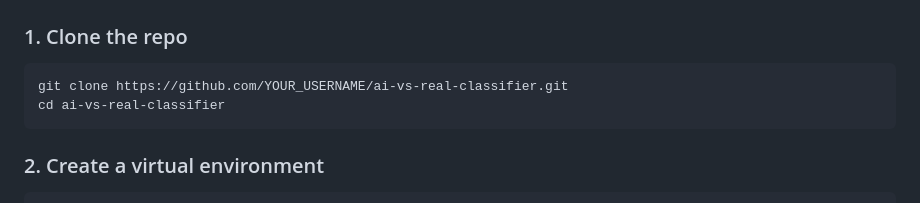
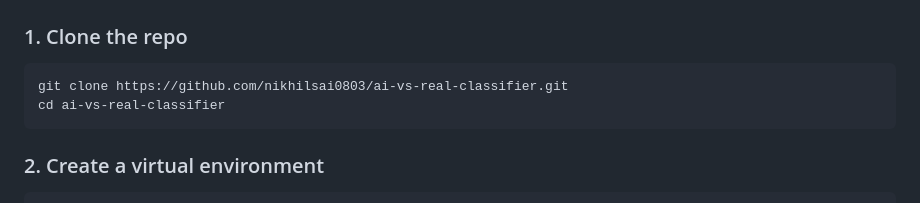
Before and after one commit to nikhilsai0803/ai-vs-real-image-classifier, a Markdown page: README.md, the part around one of its changes. GitHub-like rendering.

````diff
--- a/README.md
+++ b/README.md
@@ -74,7 +74,7 @@ ai-vs-real-classifier/
 
 ### 1. Clone the repo
 ```bash
-git clone https://github.com/YOUR_USERNAME/ai-vs-real-classifier.git
+git clone https://github.com/nikhilsai0803/ai-vs-real-classifier.git
 cd ai-vs-real-classifier
 ```
 
````
Also changed, not shown: other parts of README.md (+1 -1 lines).
